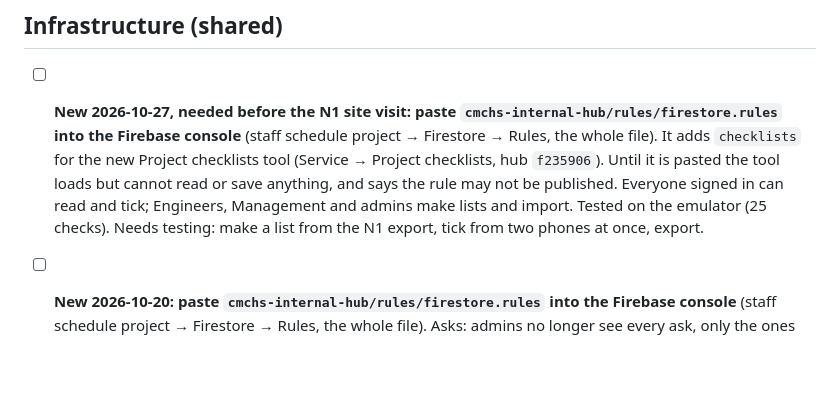
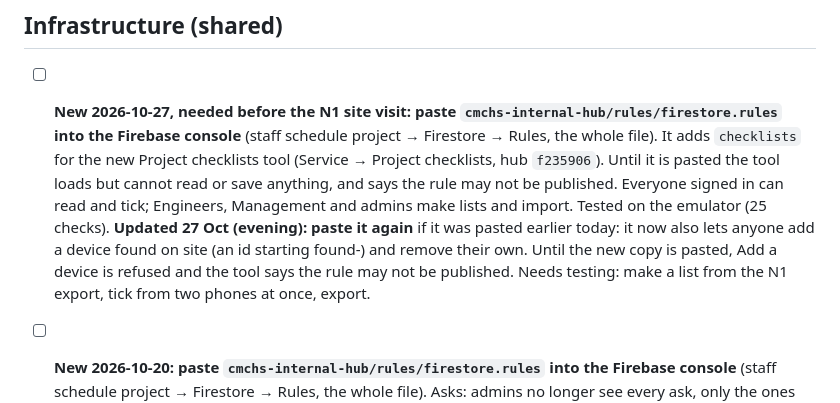
Before and after one commit to CMCHSGit/chs-equipment, a Markdown page: TODO.md, the part around the change. Rendered like a GitHub page; blank space fills up the shorter version.

Commit message:
TODO: the checklist rules changed again (add a device found on site): paste them again
Co-Authored-By: Claude Sonnet 5.5 <noreply@anthropic.com>

```diff
--- a/TODO.md
+++ b/TODO.md
@@ -4,7 +4,7 @@ Last updated: 2026-10-15
 
 ## Infrastructure (shared)
 
-- [ ] **New 2026-10-27, needed before the N1 site visit: paste `cmchs-internal-hub/rules/firestore.rules` into the Firebase console** (staff schedule project → Firestore → Rules, the whole file). It adds `checklists` for the new Project checklists tool (Service → Project checklists, hub `f235906`). Until it is pasted the tool loads but cannot read or save anything, and says the rule may not be published. Everyone signed in can read and tick; Engineers, Management and admins make lists and import. Tested on the emulator (25 checks). Needs testing: make a list from the N1 export, tick from two phones at once, export.
+- [ ] **New 2026-10-27, needed before the N1 site visit: paste `cmchs-internal-hub/rules/firestore.rules` into the Firebase console** (staff schedule project → Firestore → Rules, the whole file). It adds `checklists` for the new Project checklists tool (Service → Project checklists, hub `f235906`). Until it is pasted the tool loads but cannot read or save anything, and says the rule may not be published. Everyone signed in can read and tick; Engineers, Management and admins make lists and import. Tested on the emulator (25 checks). **Updated 27 Oct (evening): paste it again** if it was pasted earlier today: it now also lets anyone add a device found on site (an id starting found-) and remove their own. Until the new copy is pasted, Add a device is refused and the tool says the rule may not be published. Needs testing: make a list from the N1 export, tick from two phones at once, export.
 
 - [ ] **New 2026-10-20: paste `cmchs-internal-hub/rules/firestore.rules` into the Firebase console** (staff schedule project → Firestore → Rules, the whole file). Asks: admins no longer see every ask, only the ones they're involved in, like everyone else (hub `bcc4d11`). The app is already live and works under the old and new rules; until this is pasted, admins could still read other people's asks directly.
 
```
